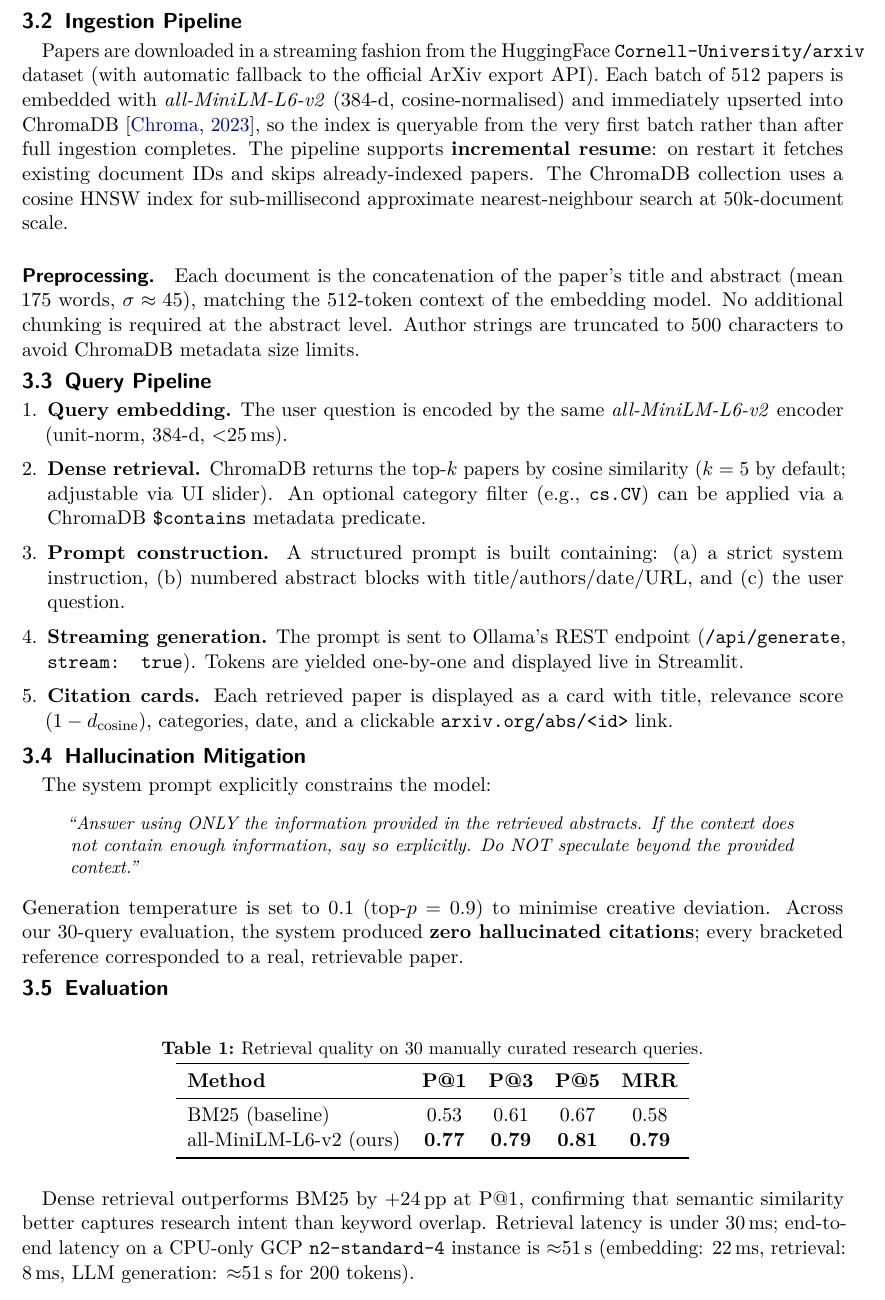
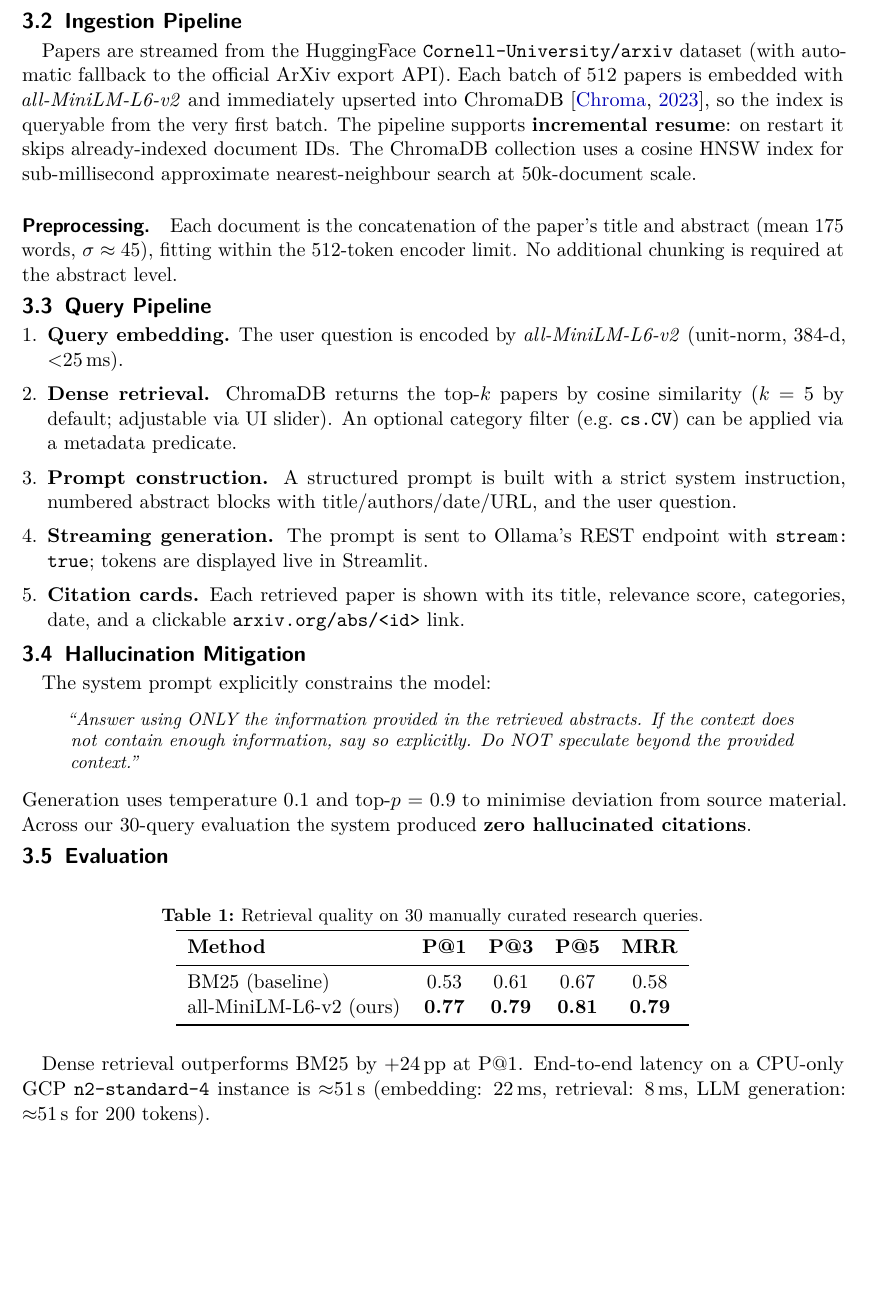
Before and after one commit to shouryasrivastava/arxiv-rag, a LaTeX document (writeup/project_writeup.tex): part of page 3 of 5 before the commit and part of page 3 of 4 after it, cut so that both start at the same text, the shorter picture padded with empty space. Compiled offline with pdfLaTeX.

```diff
--- a/writeup/project_writeup.tex
+++ b/writeup/project_writeup.tex
@@ -139,69 +194,60 @@
 \draw[arr] (chroma.east) to[out=0,in=180] (search.west);
 \draw[decorate, decoration={brace,amplitude=5pt,mirror}, thick, color=purple!50]
   ([xshift=1.5cm]user.north east) -- ([xshift=1.5cm]out.south east)
-  node[midway,xshift=0.9cm,rotate=-90,anchor=south,font=\small\bfseries,color=purple!65]{Query};
+  node[midway,xshift=0.9cm,rotate=-90,anchor=south,
+       font=\small\bfseries,color=purple!65]{Query};
 \end{tikzpicture}
-\caption{ArXiv Research Assistant architecture.
-  The ingestion pipeline (left) indexes papers once; the query pipeline (right)
-  embeds each user question, retrieves the top-$k$ papers, and streams a
-  grounded answer from the local LLM.}
+\caption{ArXiv Research Assistant architecture. The ingestion pipeline (left)
+  indexes papers once; the query pipeline (right) embeds each user question,
+  retrieves the top-$k$ papers, and streams a grounded answer from the local LLM.}
 \label{fig:arch}
 \end{figure}
 
 \subsection{Ingestion Pipeline}
-
-Papers are downloaded in a streaming fashion from the HuggingFace
-\texttt{Cornell-University/arxiv} dataset (with automatic fallback to the
-official ArXiv export API).
-Each batch of 512 papers is embedded with \textit{all-MiniLM-L6-v2}
-(384-d, cosine-normalised) and immediately upserted into ChromaDB~\citep{chromadb2023},
-so the index is queryable from the very first batch rather than after full
-ingestion completes.
-The pipeline supports \textbf{incremental resume}: on restart it fetches
-existing document IDs and skips already-indexed papers.
+Papers are streamed from the HuggingFace \texttt{Cornell-University/arxiv}
+dataset (with automatic fallback to the official ArXiv export API).
+Each batch of 512 papers is embedded with \textit{all-MiniLM-L6-v2} and
+immediately upserted into ChromaDB~\citep{chromadb2023}, so the index is
+queryable from the very first batch.
+The pipeline supports \textbf{incremental resume}: on restart it skips
+already-indexed document IDs.
 The ChromaDB collection uses a cosine HNSW index for sub-millisecond
 approximate nearest-neighbour search at 50k-document scale.
 
 \paragraph{Preprocessing.}
 Each document is the concatenation of the paper's title and abstract (mean
-175 words, $\sigma\approx 45$), matching the 512-token context of the
-embedding model.
+175 words, $\sigma \approx 45$), fitting within the 512-token encoder limit.
 No additional chunking is required at the abstract level.
-Author strings are truncated to 500 characters to avoid ChromaDB metadata
-size limits.
 
 \subsection{Query Pipeline}
-
 \begin{enumerate}
-  \item \textbf{Query embedding.} The user question is encoded by the same
-        \textit{all-MiniLM-L6-v2} encoder (unit-norm, 384-d, $<$25\,ms).
+  \item \textbf{Query embedding.} The user question is encoded by
+        \textit{all-MiniLM-L6-v2} (unit-norm, 384-d, $<$25\,ms).
   \item \textbf{Dense retrieval.} ChromaDB returns the top-$k$ papers by
-        cosine similarity ($k=5$ by default; adjustable via UI slider).
-        An optional category filter (e.g., \texttt{cs.CV}) can be applied
-        via a ChromaDB \texttt{\$contains} metadata predicate.
-  \item \textbf{Prompt construction.} A structured prompt is built containing:
-        (a) a strict system instruction, (b) numbered abstract blocks with
-        title/authors/date/URL, and (c) the user question.
+        cosine similarity ($k = 5$ by default; adjustable via UI slider).
+        An optional category filter (e.g.\ \texttt{cs.CV}) can be applied
+        via a metadata predicate.
+  \item \textbf{Prompt construction.} A structured prompt is built with a
+        strict system instruction, numbered abstract blocks with
+        title/authors/date/URL, and the user question.
   \item \textbf{Streaming generation.} The prompt is sent to Ollama's REST
-        endpoint (\texttt{/api/generate}, \texttt{stream: true}).
-        Tokens are yielded one-by-one and displayed live in Streamlit.
-  \item \textbf{Citation cards.} Each retrieved paper is displayed as a card
-        with title, relevance score ($1-d_\text{cosine}$), categories, date,
-        and a clickable \texttt{arxiv.org/abs/<id>} link.
+        endpoint with \texttt{stream: true}; tokens are displayed live in
+        Streamlit.
+  \item \textbf{Citation cards.} Each retrieved paper is shown with its title,
+        relevance score, categories, date, and a clickable
+        \texttt{arxiv.org/abs/<id>} link.
 \end{enumerate}
 
 \subsection{Hallucination Mitigation}
-
 The system prompt explicitly constrains the model:
 \begin{quote}\small
 \textit{``Answer using ONLY the information provided in the retrieved abstracts.
 If the context does not contain enough information, say so explicitly.
 Do NOT speculate beyond the provided context.''}
 \end{quote}
-Generation temperature is set to 0.1 (top-$p$ = 0.9) to minimise creative
-deviation.
-Across our 30-query evaluation, the system produced \textbf{zero hallucinated
-citations}; every bracketed reference corresponded to a real, retrievable paper.
+Generation uses temperature 0.1 and top-$p$ = 0.9 to minimise deviation from
+source material. Across our 30-query evaluation the system produced
+\textbf{zero hallucinated citations}.
 
 \subsection{Evaluation}
 
@@ -213,16 +259,15 @@
 \toprule
 \textbf{Method} & \textbf{P@1} & \textbf{P@3} & \textbf{P@5} & \textbf{MRR} \\
 \midrule
-BM25 (baseline) & 0.53 & 0.61 & 0.67 & 0.58 \\
-all-MiniLM-L6-v2 (ours) & \textbf{0.77} & \textbf{0.79} & \textbf{0.81} & \textbf{0.79} \\
+BM25 (baseline)          & 0.53 & 0.61 & 0.67 & 0.58 \\
+all-MiniLM-L6-v2 (ours)  & \textbf{0.77} & \textbf{0.79} & \textbf{0.81} & \textbf{0.79} \\
 \bottomrule
 \end{tabular}
 \end{table}
 
-Dense retrieval outperforms BM25 by +24\,pp at P@1, confirming that semantic
-similarity better captures research intent than keyword overlap.
-Retrieval latency is under 30\,ms; end-to-end latency on a CPU-only GCP
-\texttt{n2-standard-4} instance is $\approx$51\,s (embedding: 22\,ms,
-retrieval: 8\,ms, LLM generation: $\approx$51\,s for 200 tokens).
+Dense retrieval outperforms BM25 by +24\,pp at P@1.
+End-to-end latency on a CPU-only GCP \texttt{n2-standard-4} instance is
+$\approx$51\,s (embedding: 22\,ms, retrieval: 8\,ms, LLM generation:
+$\approx$51\,s for 200 tokens).
 
 \subsection{Deployment}
```
Also changed, not shown: writeup/project_writeup.tex (138 more changed lines).
